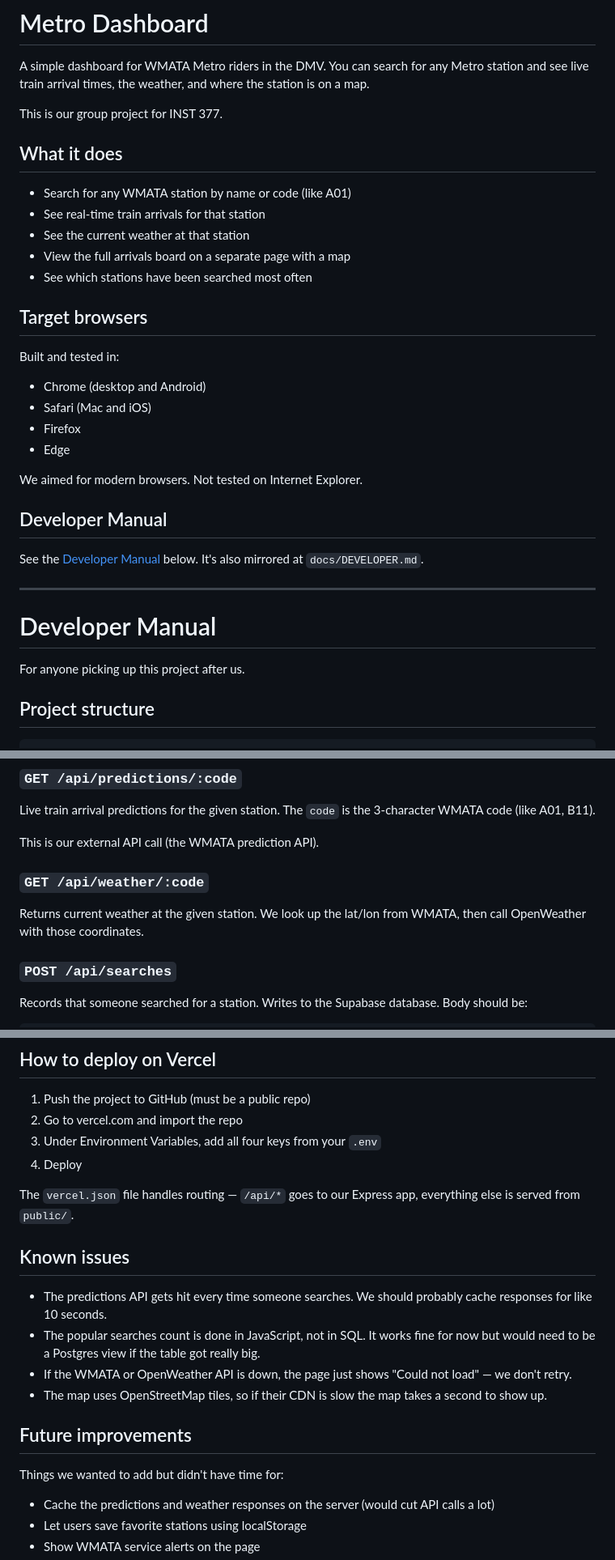
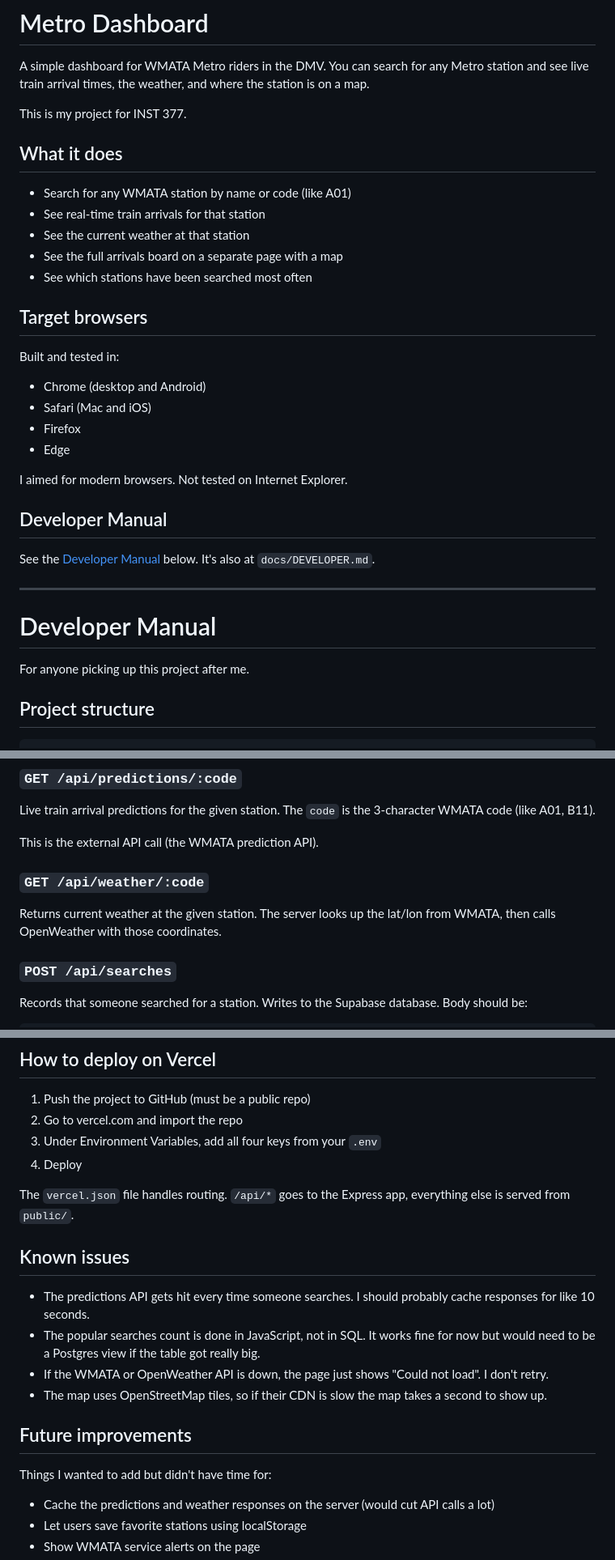
Before and after one commit to DualeHuss/metro-dashboard, a Markdown page: README.md, 3 parts joined by grey strips. Shown at 81% size. Rendered like a GitHub page.

```diff
--- a/README.md
+++ b/README.md
@@ -2,14 +2,14 @@
 
 A simple dashboard for WMATA Metro riders in the DMV. You can search for any Metro station and see live train arrival times, the weather, and where the station is on a map.
 
-This is our group project for INST 377.
+This is my project for INST 377.
 
 ## What it does
 
 - Search for any WMATA station by name or code (like A01)
 - See real-time train arrivals for that station
 - See the current weather at that station
-- View the full arrivals board on a separate page with a map
+- See the full arrivals board on a separate page with a map
 - See which stations have been searched most often
 
 ## Target browsers
@@ -20,17 +20,17 @@ Built and tested in:
 - Firefox
 - Edge
 
-We aimed for modern browsers. Not tested on Internet Explorer.
+I aimed for modern browsers. Not tested on Internet Explorer.
 
 ## Developer Manual
 
-See the [Developer Manual](#developer-manual-1) below. It's also mirrored at `docs/DEVELOPER.md`.
+See the [Developer Manual](#developer-manual-1) below. It's also at `docs/DEVELOPER.md`.
 
 ---
 
 # Developer Manual
 
-For anyone picking up this project after us.
+For anyone picking up this project after me.
 
 ## Project structure
 
@@ -112,10 +112,10 @@ Returns a list of every WMATA station with code, name, lat, lon, and lines.
 ### `GET /api/predictions/:code`
 Live train arrival predictions for the given station. The `code` is the 3-character WMATA code (like A01, B11).
 
-This is our external API call (the WMATA prediction API).
+This is the external API call (the WMATA prediction API).
 
 ### `GET /api/weather/:code`
-Returns current weather at the given station. We look up the lat/lon from WMATA, then call OpenWeather with those coordinates.
+Returns current weather at the given station. The server looks up the lat/lon from WMATA, then calls OpenWeather with those coordinates.
 
 ### `POST /api/searches`
 Records that someone searched for a station. Writes to the Supabase database. Body should be:
@@ -133,18 +133,18 @@ Reads from the database and returns the most-searched stations. Use `?limit=N` t
 3. Under Environment Variables, add all four keys from your `.env`
 4. Deploy
 
-The `vercel.json` file handles routing — `/api/*` goes to our Express app, everything else is served from `public/`.
+The `vercel.json` file handles routing. `/api/*` goes to the Express app, everything else is served from `public/`.
 
 ## Known issues
 
-- The predictions API gets hit every time someone searches. We should probably cache responses for like 10 seconds.
+- The predictions API gets hit every time someone searches. I should probably cache responses for like 10 seconds.
 - The popular searches count is done in JavaScript, not in SQL. It works fine for now but would need to be a Postgres view if the table got really big.
-- If the WMATA or OpenWeather API is down, the page just shows "Could not load" — we don't retry.
+- If the WMATA or OpenWeather API is down, the page just shows "Could not load". I don't retry.
 - The map uses OpenStreetMap tiles, so if their CDN is slow the map takes a second to show up.
 
 ## Future improvements
 
-Things we wanted to add but didn't have time for:
+Things I wanted to add but didn't have time for:
 - Cache the predictions and weather responses on the server (would cut API calls a lot)
 - Let users save favorite stations using localStorage
 - Show WMATA service alerts on the page
```
Also changed, not shown: other parts of README.md (+2 -2 lines).
